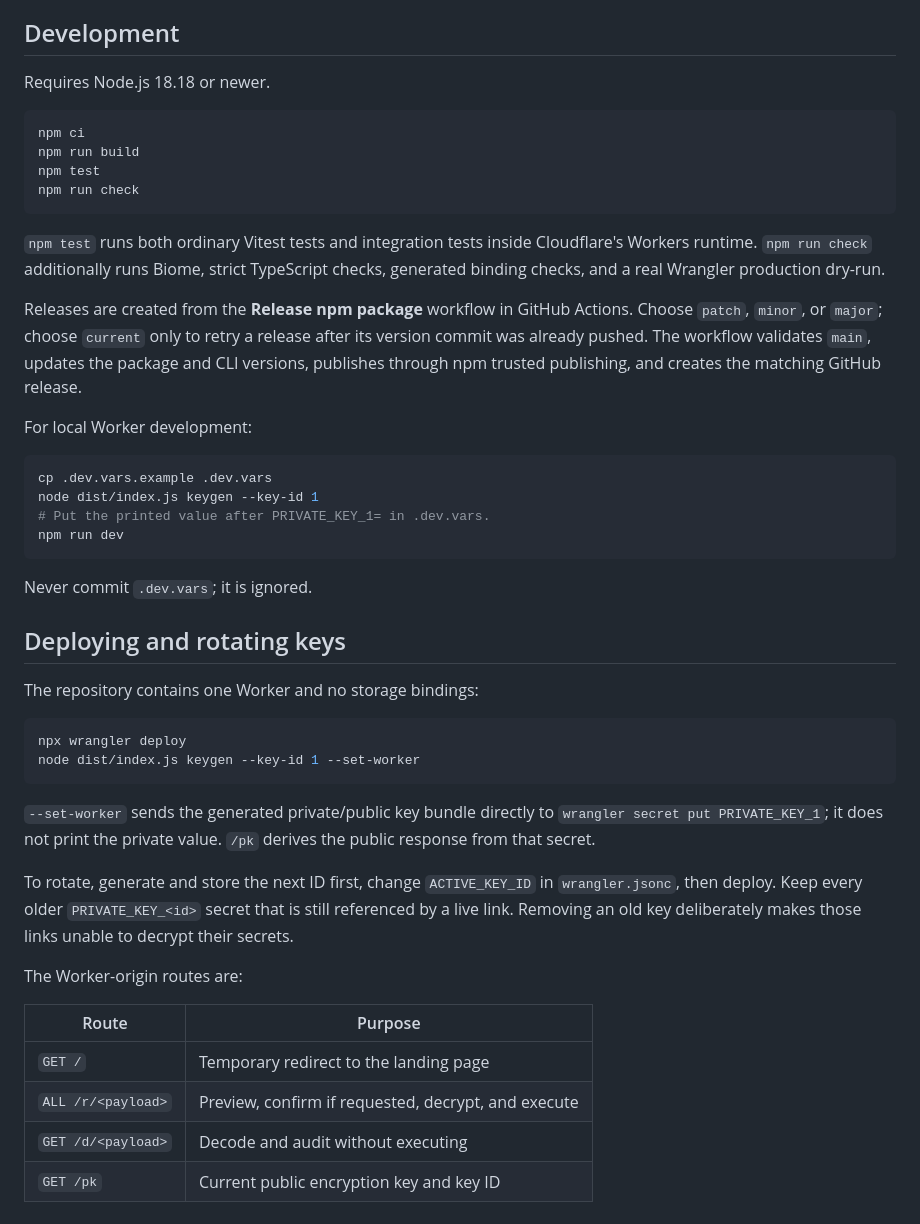
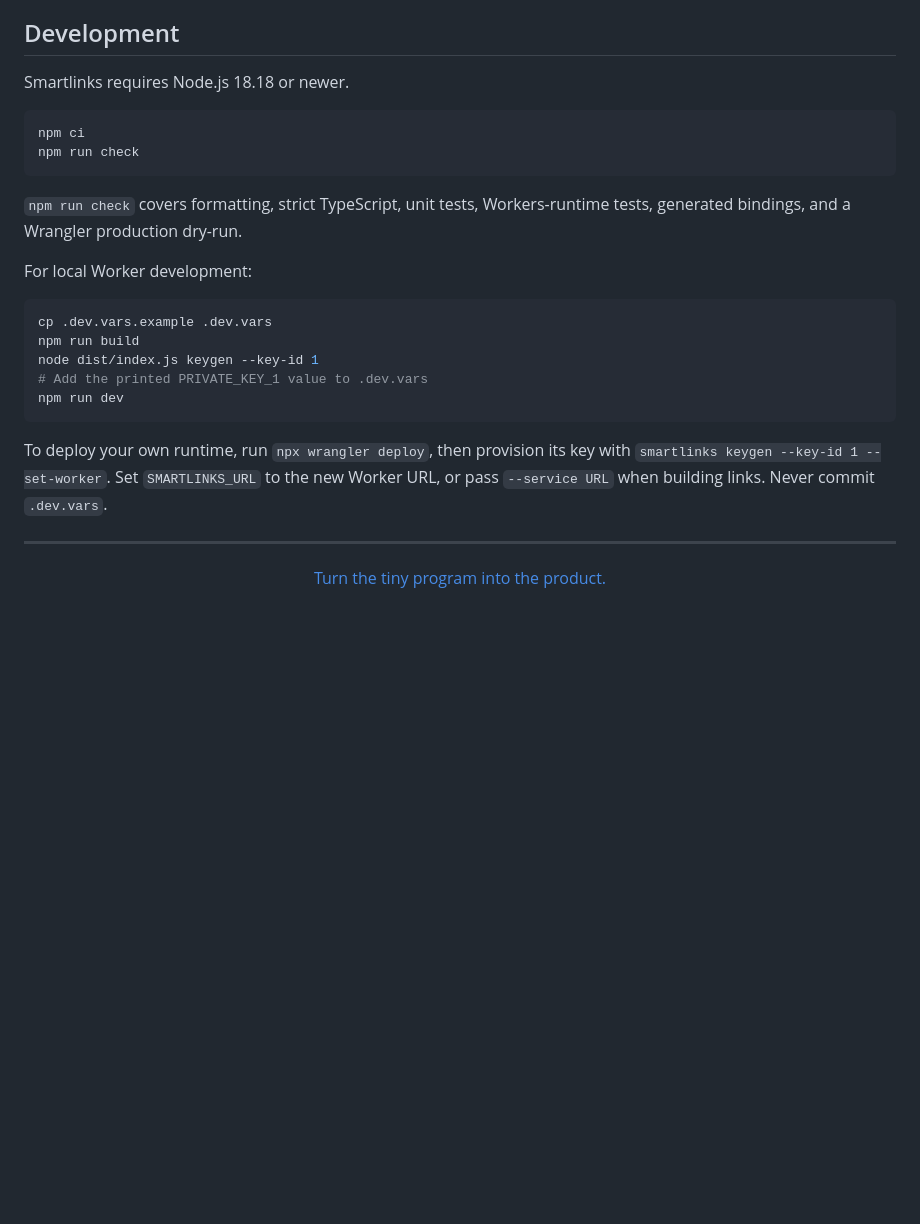
Before and after one commit to jonaslsaa/smartlinks, a Markdown page: README.md, the part around one of its changes. GitHub-like rendering; blank space fills up the shorter version.

````diff
--- a/README.md
+++ b/README.md
@@ -190,57 +145,32 @@ more valuable than link length.
 
 ## Development
 
-Requires Node.js 18.18 or newer.
+Smartlinks requires Node.js 18.18 or newer.
 
 ```sh
 npm ci
-npm run build
-npm test
 npm run check
 ```
 
-`npm test` runs both ordinary Vitest tests and integration tests inside Cloudflare's Workers
-runtime. `npm run check` additionally runs Biome, strict TypeScript checks, generated binding
-checks, and a real Wrangler production dry-run.
-
-Releases are created from the **Release npm package** workflow in GitHub Actions. Choose
-`patch`, `minor`, or `major`; choose `current` only to retry a release after its version commit
-was already pushed. The workflow validates `main`, updates the package and CLI versions,
-publishes through npm trusted publishing, and creates the matching GitHub release.
+`npm run check` covers formatting, strict TypeScript, unit tests, Workers-runtime tests,
+generated bindings, and a Wrangler production dry-run.
 
 For local Worker development:
 
 ```sh
 cp .dev.vars.example .dev.vars
+npm run build
 node dist/index.js keygen --key-id 1
-# Put the printed value after PRIVATE_KEY_1= in .dev.vars.
+# Add the printed PRIVATE_KEY_1 value to .dev.vars
 npm run dev
 ```
 
-Never commit `.dev.vars`; it is ignored.
+To deploy your own runtime, run `npx wrangler deploy`, then provision its key with
+`smartlinks keygen --key-id 1 --set-worker`. Set `SMARTLINKS_URL` to the new Worker URL, or pass
+`--service URL` when building links. Never commit `.dev.vars`.
 
-## Deploying and rotating keys
+---
 
-The repository contains one Worker and no storage bindings:
-
-```sh
-npx wrangler deploy
-node dist/index.js keygen --key-id 1 --set-worker
-```
-
-`--set-worker` sends the generated private/public key bundle directly to
-`wrangler secret put PRIVATE_KEY_1`; it does not print the private value. `/pk` derives the
-public response from that secret.
-
-To rotate, generate and store the next ID first, change `ACTIVE_KEY_ID` in `wrangler.jsonc`,
-then deploy. Keep every older `PRIVATE_KEY_<id>` secret that is still referenced by a live
-link. Removing an old key deliberately makes those links unable to decrypt their secrets.
-
-The Worker-origin routes are:
-
-| Route | Purpose |
-| --- | --- |
-| `GET /` | Temporary redirect to the landing page |
-| `ALL /r/<payload>` | Preview, confirm if requested, decrypt, and execute |
-| `GET /d/<payload>` | Decode and audit without executing |
-| `GET /pk` | Current public encryption key and key ID |
+<p align="center">
+  <a href="https://sl.jonaslsa.com">Turn the tiny program into the product.</a>
+</p>
````
Also changed, not shown: other parts of README.md (+101 -146 lines).
